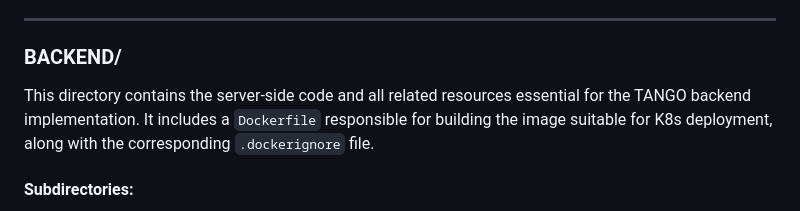
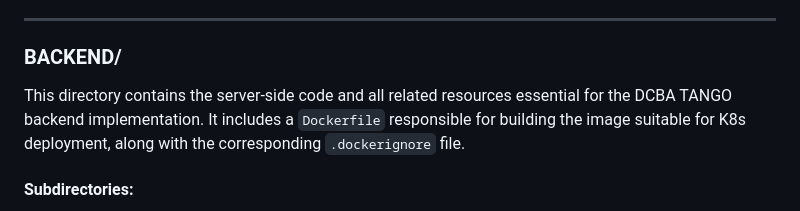
Before and after one commit to TANGO-EU-PROJECT/DCBA-Mechanisms, a Markdown page: README.md, the part around the change. Drawn GitHub-style.

```diff
--- a/README.md
+++ b/README.md
@@ -17,7 +17,7 @@ This repository contains all components required for the **TANGO DCBA** service,
 
 ### BACKEND/
 
-This directory contains the server-side code and all related resources essential for the TANGO backend implementation. It includes a `Dockerfile` responsible for building the image suitable for K8s deployment, along with the corresponding `.dockerignore` file.
+This directory contains the server-side code and all related resources essential for the DCBA TANGO backend implementation. It includes a `Dockerfile` responsible for building the image suitable for K8s deployment, along with the corresponding `.dockerignore` file.
 
 
 #### Subdirectories:
```
